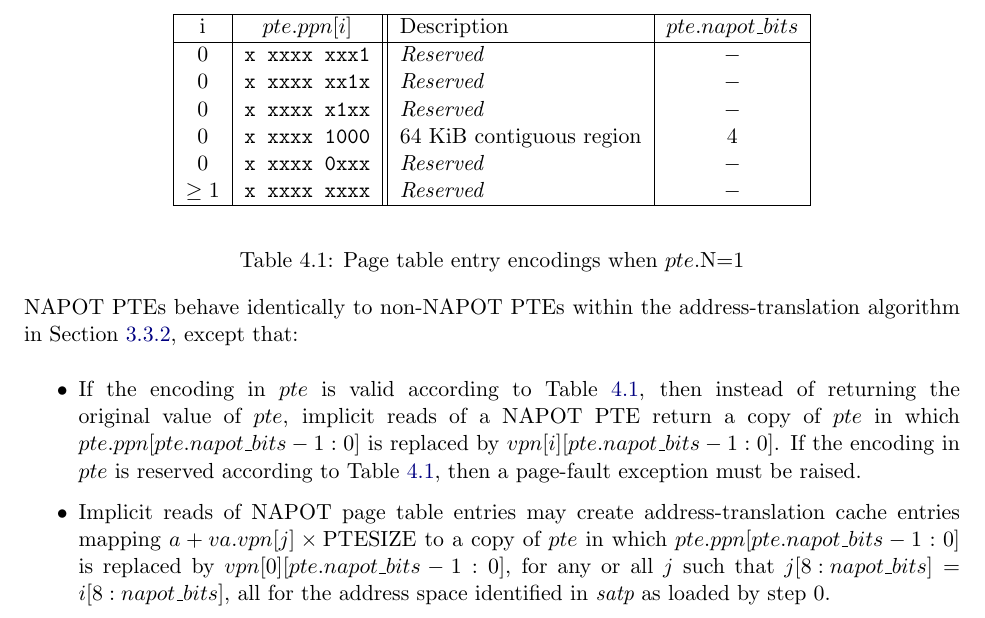
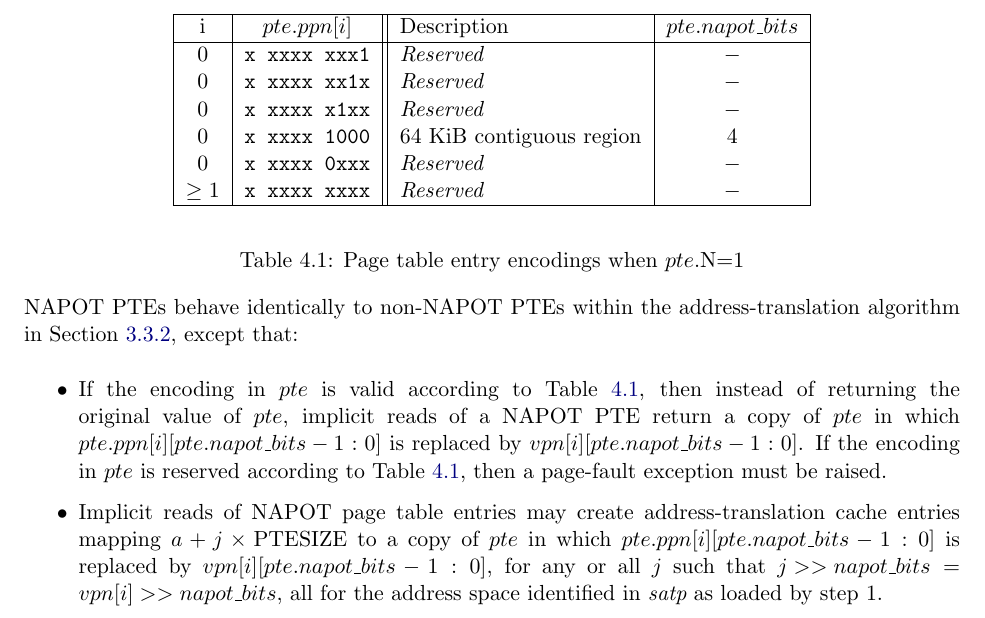
Before and after one commit to riscv/riscv-isa-manual, a LaTeX thesis (src/riscv-privileged.tex, which reads src/supervisor.tex): part of page 101 of 149, cut so that both start at the same text. Compiled offline with pdfLaTeX.

Commit message:
Improve description of Svnapot
See #824

```diff
--- a/src/supervisor.tex
+++ b/src/supervisor.tex
@@ -2303,16 +2303,16 @@ algorithm in Section~\ref{sv32algorithm}, except that:
 \begin{itemize}
   \item If the encoding in $pte$ is valid according to Table~\ref{ptenapot},
     then instead of returning the original value of $pte$, implicit reads of a
-    NAPOT PTE return a copy of $pte$ in which $pte.ppn[pte.napot\_bits-1:0]$ is
+    NAPOT PTE return a copy of $pte$ in which $pte.ppn[i][pte.napot\_bits-1:0]$ is
     replaced by $vpn[i][pte.napot\_bits-1:0]$.  If the encoding in $pte$ is
     reserved according to Table~\ref{ptenapot}, then a page-fault exception
     must be raised.
   \item Implicit reads of NAPOT page table entries may create address-translation cache
-    entries mapping $a + va.vpn[j] \times \textrm{PTESIZE}$ to a copy of $pte$
-    in which $pte.ppn[pte.napot\_bits-1:0]$ is replaced by
-    $vpn[0][pte.napot\_bits-1:0]$, for any or all $j$ such that
-    ${j[8:napot\_bits]}={i[8:napot\_bits]}$, all for the address space identified
-    in {\em satp} as loaded by step 0.
+    entries mapping $a + j \times \textrm{PTESIZE}$ to a copy of $pte$
+    in which $pte.ppn[i][pte.napot\_bits-1:0]$ is replaced by
+    $vpn[i][pte.napot\_bits-1:0]$, for any or all $j$ such that
+    ${j >> napot\_bits}={vpn[i] >> napot\_bits}$, all for the address space identified
+    in {\em satp} as loaded by step 1.
 \end{itemize}
 
 \begin{commentary}
```
